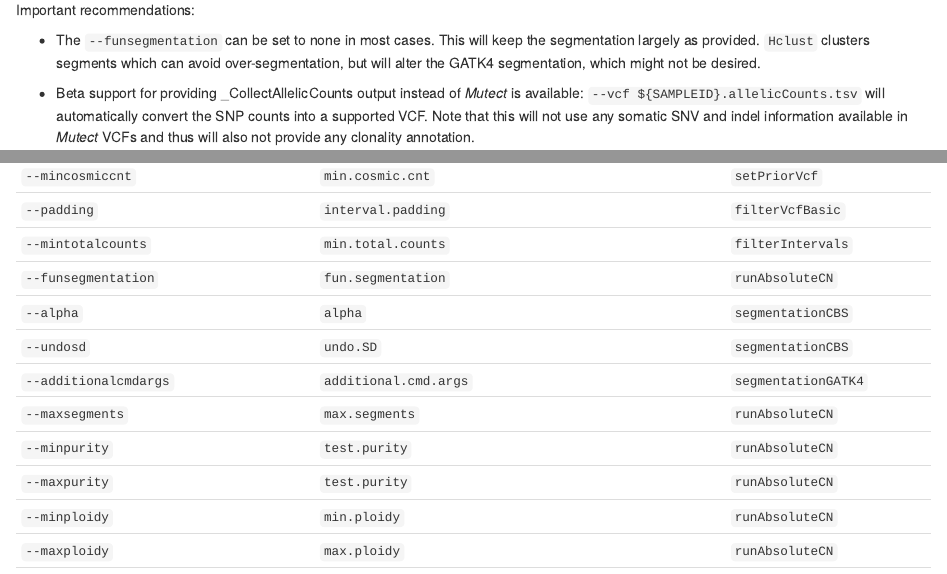
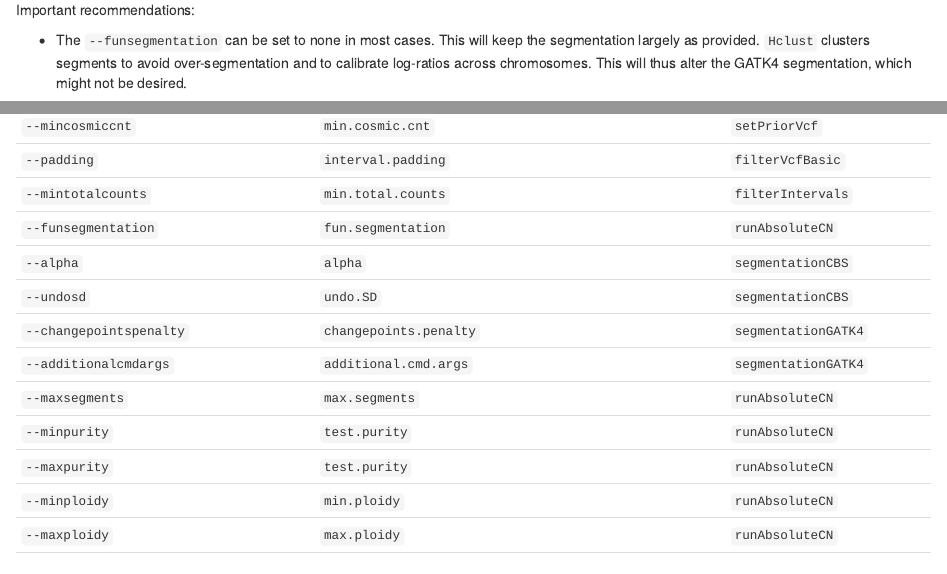
Before and after one commit to lima1/PureCN, an R Markdown document (vignettes/Quick.Rmd): the page in a window 1100 px wide, from 8280 px down, and a second part further down, joined at a grey line. Rendered offline with R 4.5, knitr and Pandoc, with nearby package versions; drawn as R Markdown's standard HTML page in place of the format the file asks for; some code elsewhere in the file could not run offline.

Commit message:
First attempt in setting the GATK4 changepoints penalty to a better default.

```diff
--- a/R/segmentationGATK4.R
+++ b/R/segmentationGATK4.R
@@ -80,10 +83,22 @@ segmentationGATK4 <- function(normal, tumor, log.ratio, seg,
     .writeLogRatioFileGATK4(list(vcf=vcf, log.ratio = tumor), tumor.id.in.vcf, output.lr.file)
     output.dir <- tempdir()
     sampleid <- .getSampleIdFromVcf(vcf, tumor.id.in.vcf)
+    changepoints.arg <- ""
+    if (!grepl("number-of-changepoints-penalty-factor",
+         additional.cmd.args)[1]) {
+        if (is.null(changepoints.penality)) {
+            changepoints.penality <- .getSDundo(log.ratio)
+        }
+        flog.info("Setting --number-of-changepoints-penalty-factor to %f.",
+            changepoints.penality)
+        changepoints.arg <- paste("--number-of-changepoints-penalty-factor",
+            changepoints.penality)
+    }
     args <- paste("ModelSegments",
               "--allelic-counts", output.vcf.file,
               "--denoised-copy-ratios", output.lr.file,
               "--output-prefix", "tumor",
+              changepoints.arg,
               additional.cmd.args,
               "-O", output.dir)
     output <- try(system2("gatk", args, stderr = TRUE, stdout = TRUE))
--- a/inst/extdata/PureCN.R
+++ b/inst/extdata/PureCN.R
@@ -65,6 +65,9 @@ option_list <- list(
     make_option(c("--undosd"), action = "store", type = "double",
         default = formals(PureCN::segmentationCBS)$undo.SD,
         help = "Segmentation: DNAcopy undo.SD argument. If NULL, tries to find a sensible default [default %default]."),
+    make_option(c("--changepointspenalty"), action = "store", type = "double",
+        default = formals(PureCN::segmentationGATK4)$changepoints.penalty,
+        help = "Segmentation: GATK4 ModelSegments --number-of-changepoints-penalty-factor argument. If NULL, tries to find a sensible default [default %default]."),
     make_option(c("--additionalcmdargs"), action = "store", type = "character",
         default = formals(PureCN::segmentationGATK4)$additional.cmd.args,
         help = "Segmentation: Used in GATK4 segmentation function to add additional ModelSegments arguments [default %default]"),
@@ -307,3 +315,5 @@ if (file.exists(file.rds) && !opt$force) {
+        args.segmentation$changepoint.penalty <- opt$changepointspenalty
+    }
     ret <- runAbsoluteCN(normal.coverage.file = normal.coverage.file,
             tumor.coverage.file = tumor.coverage.file, vcf.file = vcf,
             sampleid = sampleid, plot.cnv = TRUE,
--- a/vignettes/Quick.Rmd
+++ b/vignettes/Quick.Rmd
@@ -589,9 +589,9 @@ Rscript $PURECN/PureCN.R --out $OUT/$SAMPLEID  \
 Important recommendations:
 
 - The `--funsegmentation` can be set to none in most cases. This will keep the
-  segmentation largely as provided. `Hclust` clusters segments which can avoid
-  over-segmentation, but will alter the GATK4 segmentation, which might not be
-  desired.
+  segmentation largely as provided. `Hclust` clusters segments to avoid
+  over-segmentation and to calibrate log-ratios across chromosomes.  This will
+  thus alter the GATK4 segmentation, which might not be desired.
 
 - Beta support for providing _CollectAllelicCounts output instead of _Mutect_
   is available: `--vcf ${SAMPLEID}.allelicCounts.tsv` will automatically convert the
@@ -729,6 +729,7 @@ Argument name          | Corresponding PureCN argument | PureCN function
 `--funsegmentation`  | `fun.segmentation` | `runAbsoluteCN`
 `--alpha`            | `alpha` | `segmentationCBS`
 `--undosd`           | `undo.SD` | `segmentationCBS`
+`--changepointspenalty`| `changepoints.penalty` | `segmentationGATK4`
 `--additionalcmdargs`| `additional.cmd.args` | `segmentationGATK4`
 `--maxsegments`      | `max.segments` | `runAbsoluteCN`
 `--minpurity`        | `test.purity` | `runAbsoluteCN`
```
Also changed, not shown: R/segmentationGATK4.R (5 more changed lines), inst/extdata/PureCN.R (9 more changed lines), 1 other file.
